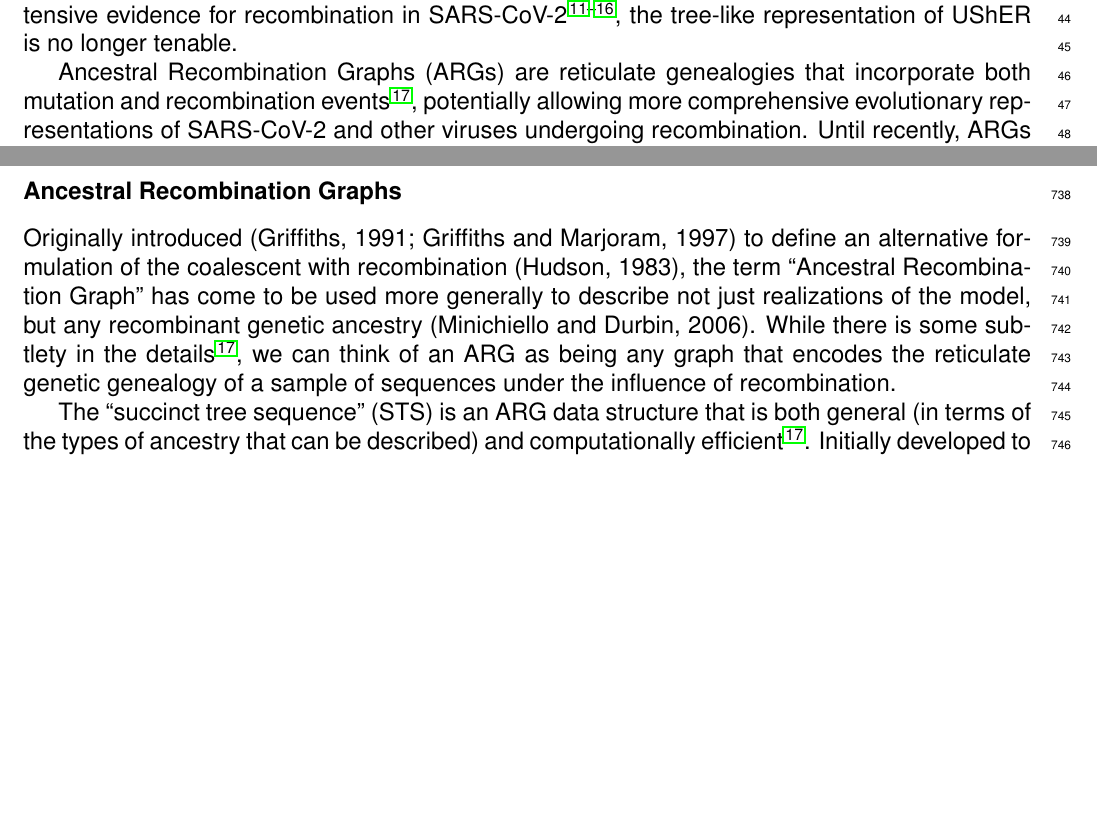
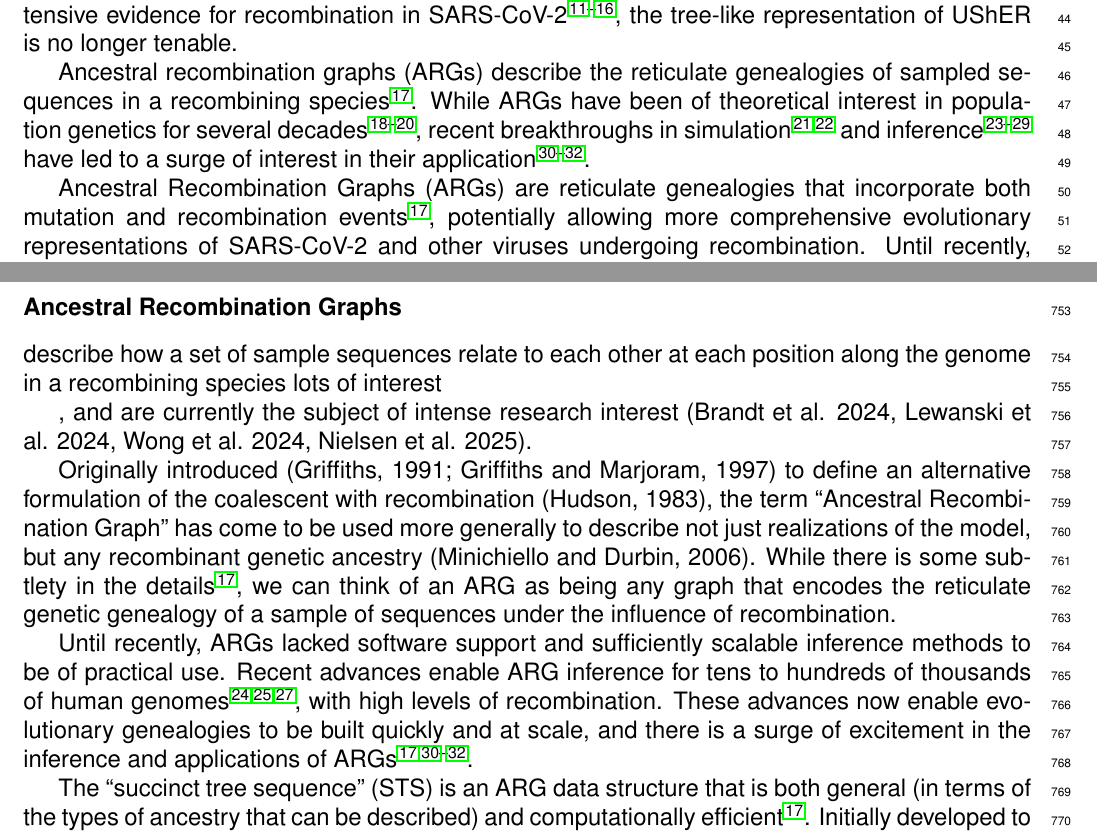
Before and after one commit to jeromekelleher/sc2ts-paper, a LaTeX document (latex/main.tex): two parts of pages 2 and 21 of 56, joined at a grey line, cut so that both start at the same text, the shorter picture padded with empty space. Compiled offline with pdfLaTeX.

Commit message:
Add snappy summary of ARGs to intro

```diff
--- a/latex/main.tex
+++ b/latex/main.tex
@@ -200,6 +200,16 @@ However, given extensive evidence for recombination in SARS-CoV-2
 \cite{Jackson2021,VanInsberghe2021,Focosi2022,Gutierrez2022,Ignatieva2022,Tamura2023},
 the tree-like representation of UShER is no longer tenable.
 
+Ancestral recombination graphs (ARGs) describe the reticulate
+genealogies of sampled sequences in a recombining species\cite{Wong2024}.
+While ARGs have been of theoretical interest in population genetics
+for several decades\cite{Hudson1983,Griffiths1991two,Griffiths1997ancestral},
+recent breakthroughs in simulation\cite{Kelleher2016,Kelleher2018efficient}
+and inference~\citep{Rasmussen2014,Speidel2019,Kelleher2019,
+Wohns2022,Zhang2023,Gunnarsson2024,Deng2024robust} have led to a surge
+of interest in their application\cite{Brandt2024,Lewanski2024,Nielsen2025}.
+
+% TODO merge this in
 Ancestral Recombination Graphs (ARGs) are reticulate genealogies
 that incorporate both mutation and recombination events \cite{Wong2024},
 potentially allowing more comprehensive evolutionary representations of SARS-CoV-2
@@ -1272,6 +1282,16 @@ and edited the content as needed and take(s) full responsibility for the content
 
 \subsubsection*{Ancestral Recombination Graphs}
 \label{sec:args}
+
+describe how a set of sample sequences
+relate to each other at each position along the genome in a recombining
+species
+lots of interest
+
+, and are currently the subject of intense research interest
+(Brandt et al. 2024, Lewanski et al. 2024, Wong et al. 2024, Nielsen et al. 2025).
+
+
 %%% This paragraph needs to be rewritten.
 Originally introduced (Griffiths, 1991; Griffiths and Marjoram, 1997)
 to define an alternative formulation of the coalescent with recombination (Hudson, 1983),
@@ -1282,6 +1302,15 @@ While there is some subtlety in the details \cite{Wong2024},
 we can think of an ARG as being any graph
 that encodes the reticulate genetic genealogy of a sample of sequences
 under the influence of recombination.
+
+
+Until recently, ARGs lacked software support and
+sufficiently scalable inference methods to be of practical use.
+Recent advances enable ARG inference for tens to hundreds of thousands of human genomes \cite{Kelleher2019,Speidel2019,Zhang2023},
+with high levels of recombination.
+These advances now enable evolutionary genealogies to be built quickly and at scale, and
+there is a surge of excitement in the inference and applications of ARGs \cite{Brandt2024,Lewanski2024,Wong2024,Nielsen2025}.
+
 
 The ``succinct tree sequence'' (STS) is an ARG data structure
 that is both general (in terms of the types of ancestry that can be described)
```
Also changed, not shown: latex/references.bib (+41 -0 lines).
